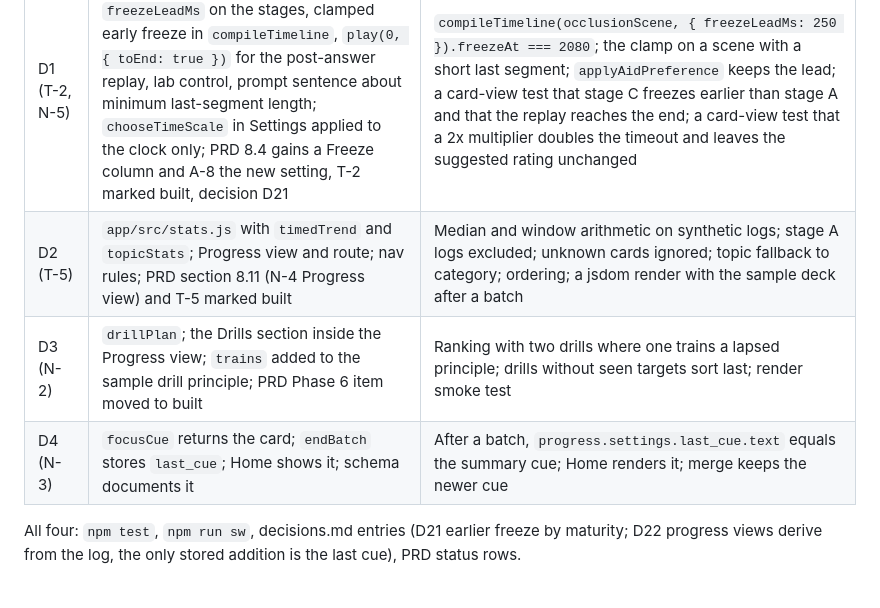
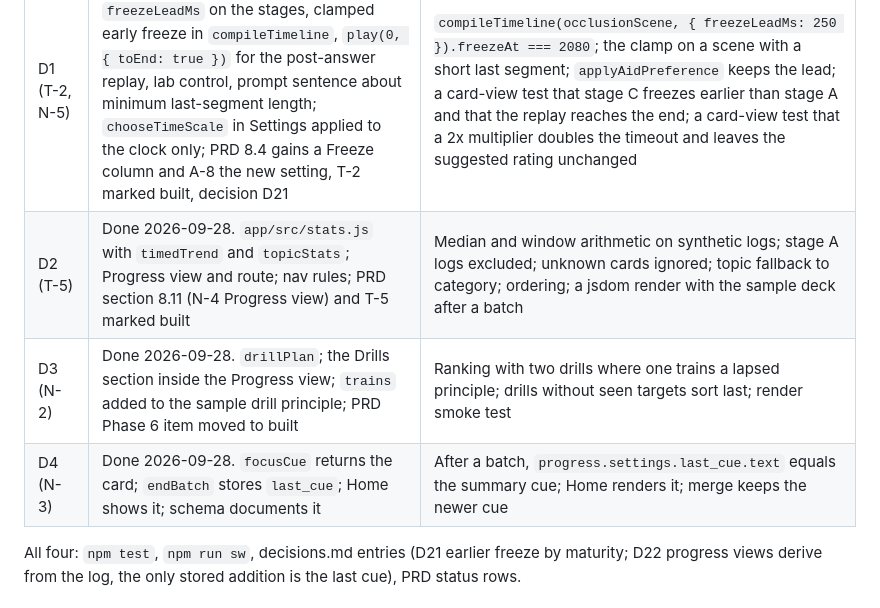
Before and after one commit to jeremys-apps/pickleball-iq, a Markdown page: plan.md, the part around the change. Drawn GitHub-style.

Commit message:
Plan: D2 to D4 done

```diff
--- a/plan.md
+++ b/plan.md
@@ -605,9 +605,9 @@ Exit: AC-2 to AC-5 marked passing on devices in the PRD. Daily use begins here.
 | Step | Work | Tests |
 |---|---|---|
 | D1 (T-2, N-5) | Done 2026-09-28, 55 tests passing. `freezeLeadMs` on the stages, clamped early freeze in `compileTimeline`, `play(0, { toEnd: true })` for the post-answer replay, lab control, prompt sentence about minimum last-segment length; `chooseTimeScale` in Settings applied to the clock only; PRD 8.4 gains a Freeze column and A-8 the new setting, T-2 marked built, decision D21 | `compileTimeline(occlusionScene, { freezeLeadMs: 250 }).freezeAt === 2080`; the clamp on a scene with a short last segment; `applyAidPreference` keeps the lead; a card-view test that stage C freezes earlier than stage A and that the replay reaches the end; a card-view test that a 2x multiplier doubles the timeout and leaves the suggested rating unchanged |
-| D2 (T-5) | `app/src/stats.js` with `timedTrend` and `topicStats`; Progress view and route; nav rules; PRD section 8.11 (N-4 Progress view) and T-5 marked built | Median and window arithmetic on synthetic logs; stage A logs excluded; unknown cards ignored; topic fallback to category; ordering; a jsdom render with the sample deck after a batch |
-| D3 (N-2) | `drillPlan`; the Drills section inside the Progress view; `trains` added to the sample drill principle; PRD Phase 6 item moved to built | Ranking with two drills where one trains a lapsed principle; drills without seen targets sort last; render smoke test |
-| D4 (N-3) | `focusCue` returns the card; `endBatch` stores `last_cue`; Home shows it; schema documents it | After a batch, `progress.settings.last_cue.text` equals the summary cue; Home renders it; merge keeps the newer cue |
+| D2 (T-5) | Done 2026-09-28. `app/src/stats.js` with `timedTrend` and `topicStats`; Progress view and route; nav rules; PRD section 8.11 (N-4 Progress view) and T-5 marked built | Median and window arithmetic on synthetic logs; stage A logs excluded; unknown cards ignored; topic fallback to category; ordering; a jsdom render with the sample deck after a batch |
+| D3 (N-2) | Done 2026-09-28. `drillPlan`; the Drills section inside the Progress view; `trains` added to the sample drill principle; PRD Phase 6 item moved to built | Ranking with two drills where one trains a lapsed principle; drills without seen targets sort last; render smoke test |
+| D4 (N-3) | Done 2026-09-28. `focusCue` returns the card; `endBatch` stores `last_cue`; Home shows it; schema documents it | After a batch, `progress.settings.last_cue.text` equals the summary cue; Home renders it; merge keeps the newer cue |
 
 All four: `npm test`, `npm run sw`, decisions.md entries (D21 earlier freeze by
 maturity; D22 progress views derive from the log, the only stored addition is
```
